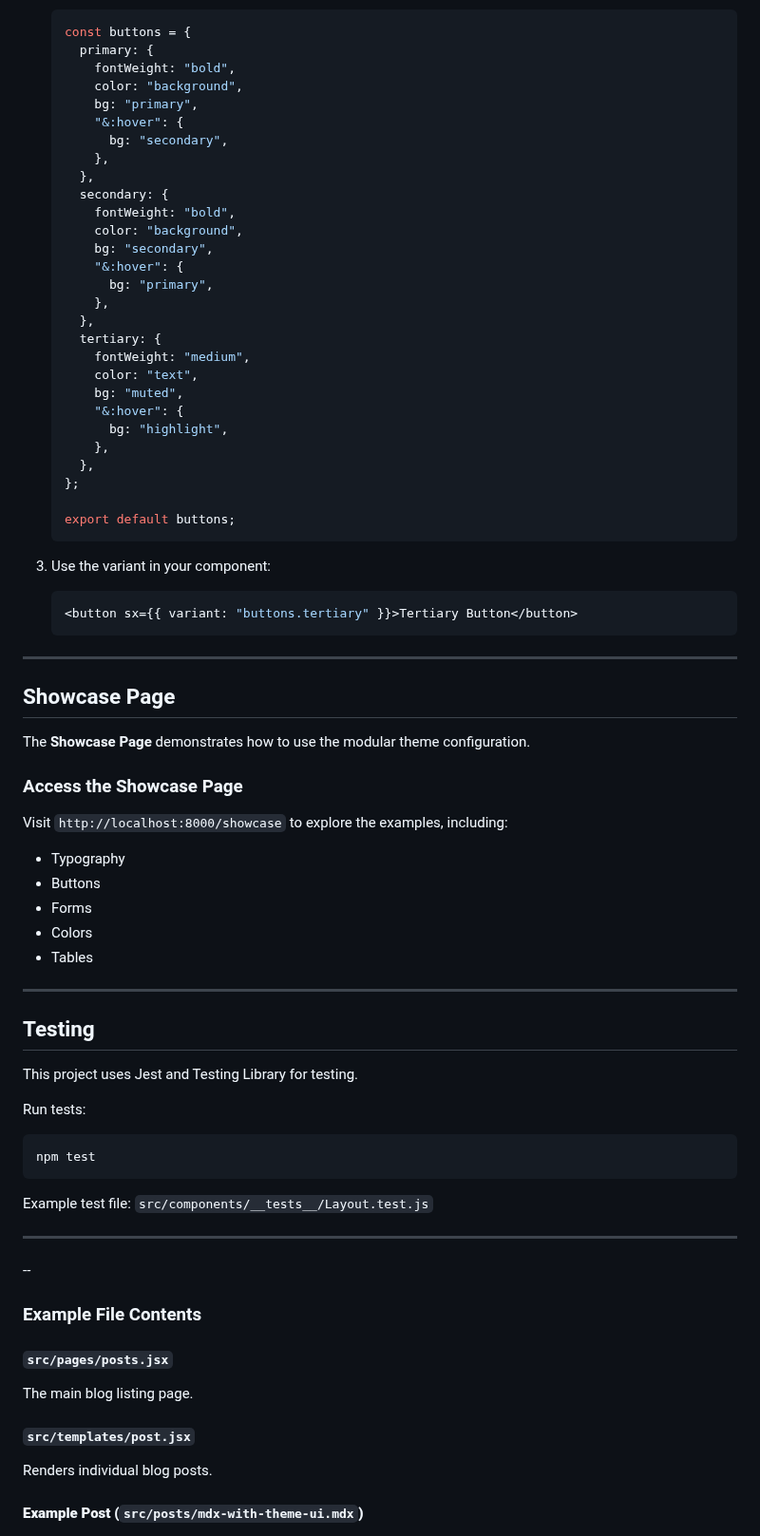
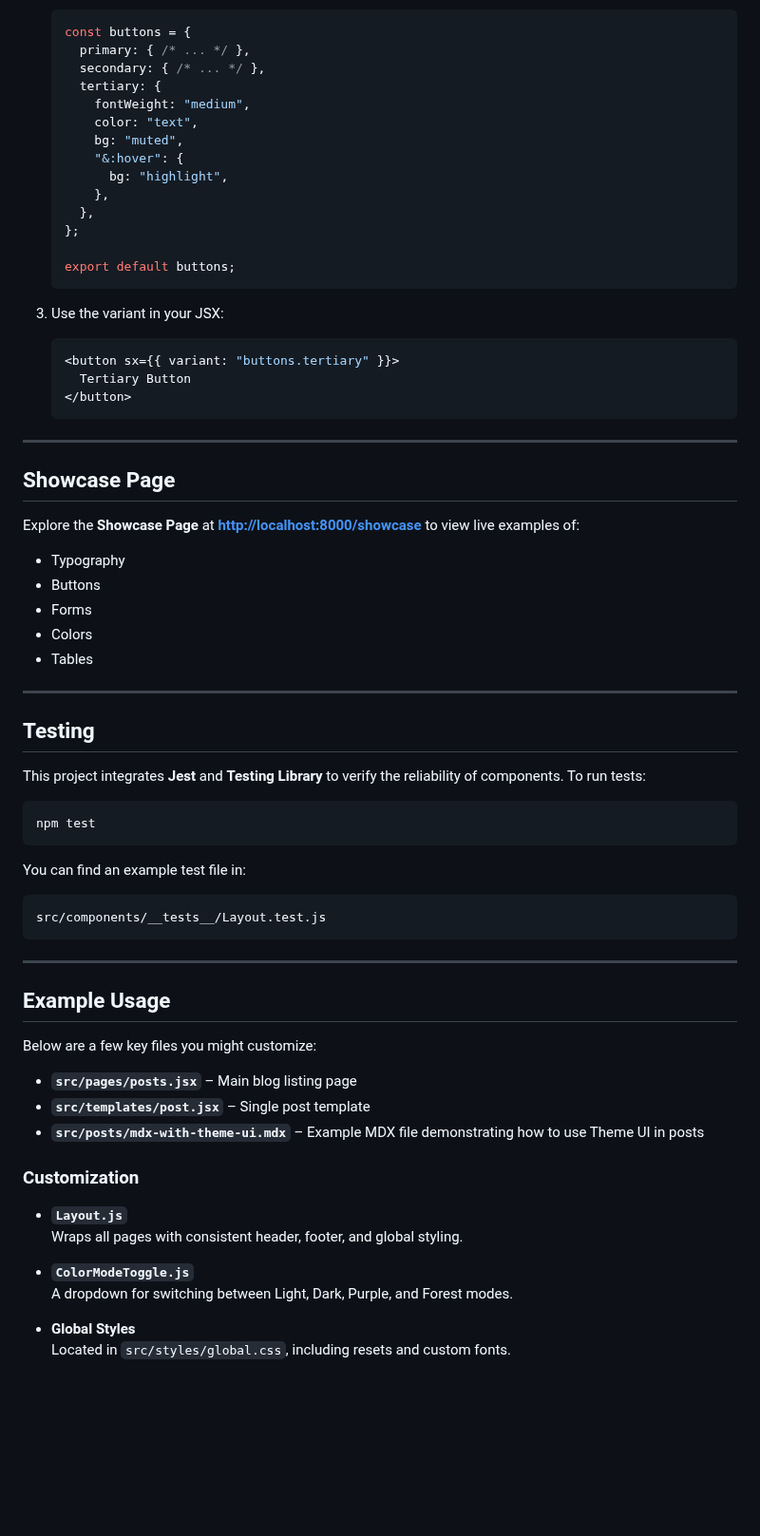
Before and after one commit to gah-code/gatsby-theme-ui-template, a Markdown page: README.md, the part around one of its changes. Shown at 95% size. Rendered like a GitHub page; blank space fills up the shorter version.

````diff
--- a/README.md
+++ b/README.md
@@ -196,20 +197,6 @@ To add a new button variant:
    const buttons = {
-     primary: {
-       fontWeight: "bold",
-       color: "background",
-       bg: "primary",
-       "&:hover": {
-         bg: "secondary",
-       },
-     },
-     secondary: {
-       fontWeight: "bold",
-       color: "background",
-       bg: "secondary",
-       "&:hover": {
-         bg: "primary",
-       },
-     },
+     primary: { /* ... */ },
+     secondary: { /* ... */ },
      tertiary: {
        fontWeight: "medium",
        color: "text",
@@ -223,21 +210,19 @@ To add a new button variant:
    export default buttons;
    ```
 
-3. Use the variant in your component:
+3. Use the variant in your JSX:
 
    ```jsx
-   <button sx={{ variant: "buttons.tertiary" }}>Tertiary Button</button>
+   <button sx={{ variant: "buttons.tertiary" }}>
+     Tertiary Button
+   </button>
    ```
 
 ---
 
 ## Showcase Page
 
-The **Showcase Page** demonstrates how to use the modular theme configuration.
-
-### Access the Showcase Page
-
-Visit `http://localhost:8000/showcase` to explore the examples, including:
+Explore the **Showcase Page** at **[http://localhost:8000/showcase](http://localhost:8000/showcase)** to view live examples of:
 
 - Typography
 - Buttons
@@ -249,29 +234,36 @@ Visit `http://localhost:8000/showcase` to explore the examples, including:
 
 ## Testing
 
-This project uses Jest and Testing Library for testing.
-
-Run tests:
+This project integrates **Jest** and **Testing Library** to verify the reliability of components. To run tests:
 
 ```bash
 npm test
 ```
 
-Example test file: `src/components/__tests__/Layout.test.js`
+You can find an example test file in:
+
+```
+src/components/__tests__/Layout.test.js
+```
 
 ---
 
---
+## Example Usage
 
-### Example File Contents
+Below are a few key files you might customize:
 
-#### **`src/pages/posts.jsx`**
+- **`src/pages/posts.jsx`** – Main blog listing page
+- **`src/templates/post.jsx`** – Single post template
+- **`src/posts/mdx-with-theme-ui.mdx`** – Example MDX file demonstrating how to use Theme UI in posts
 
-The main blog listing page.
+### Customization
 
-#### **`src/templates/post.jsx`**
+- **`Layout.js`**
+  Wraps all pages with consistent header, footer, and global styling.
 
-Renders individual blog posts.
+- **`ColorModeToggle.js`**
+  A dropdown for switching between Light, Dark, Purple, and Forest modes.
 
-#### **Example Post (`src/posts/mdx-with-theme-ui.mdx`)**
+- **Global Styles**
+  Located in `src/styles/global.css`, including resets and custom fonts.
 
````
Also changed, not shown: other parts of README.md (+69 -100 lines).
